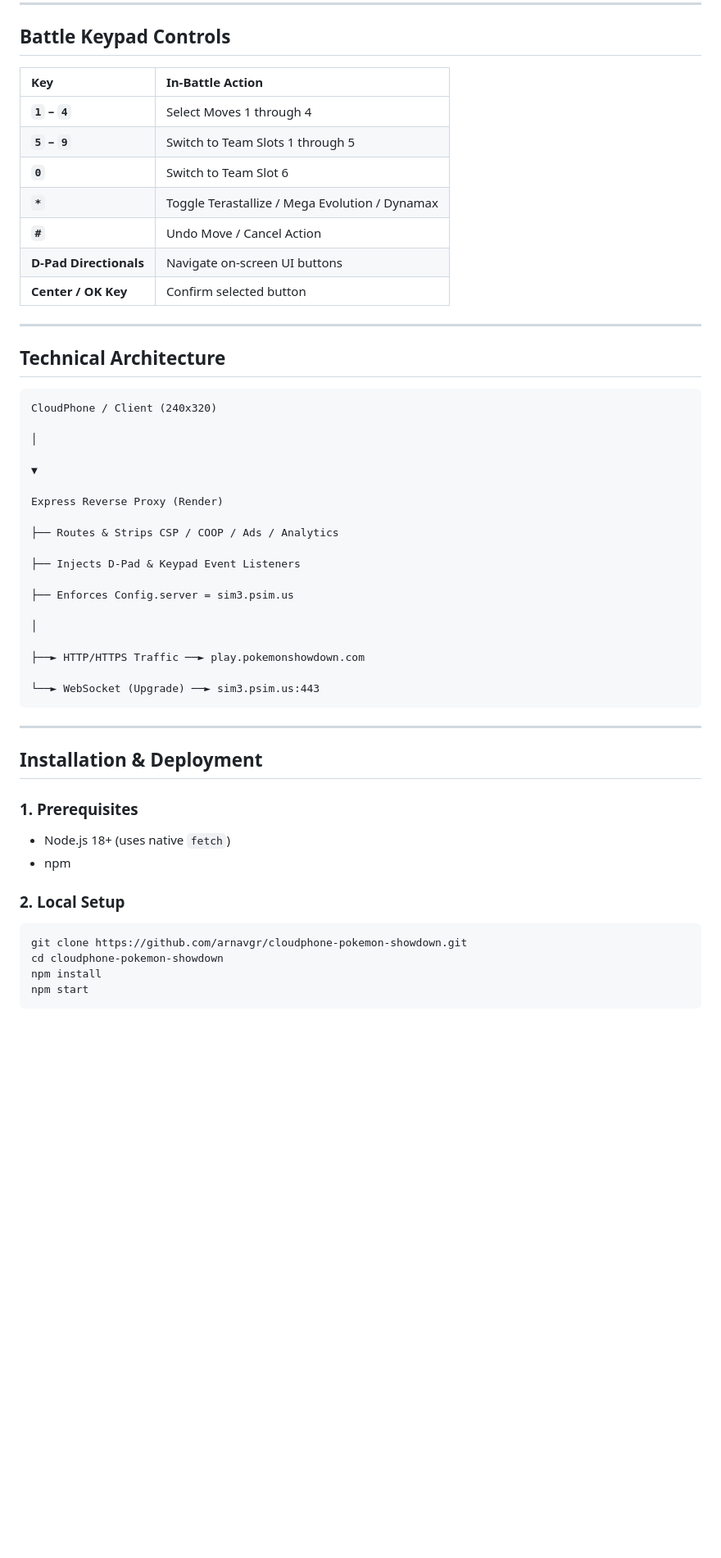
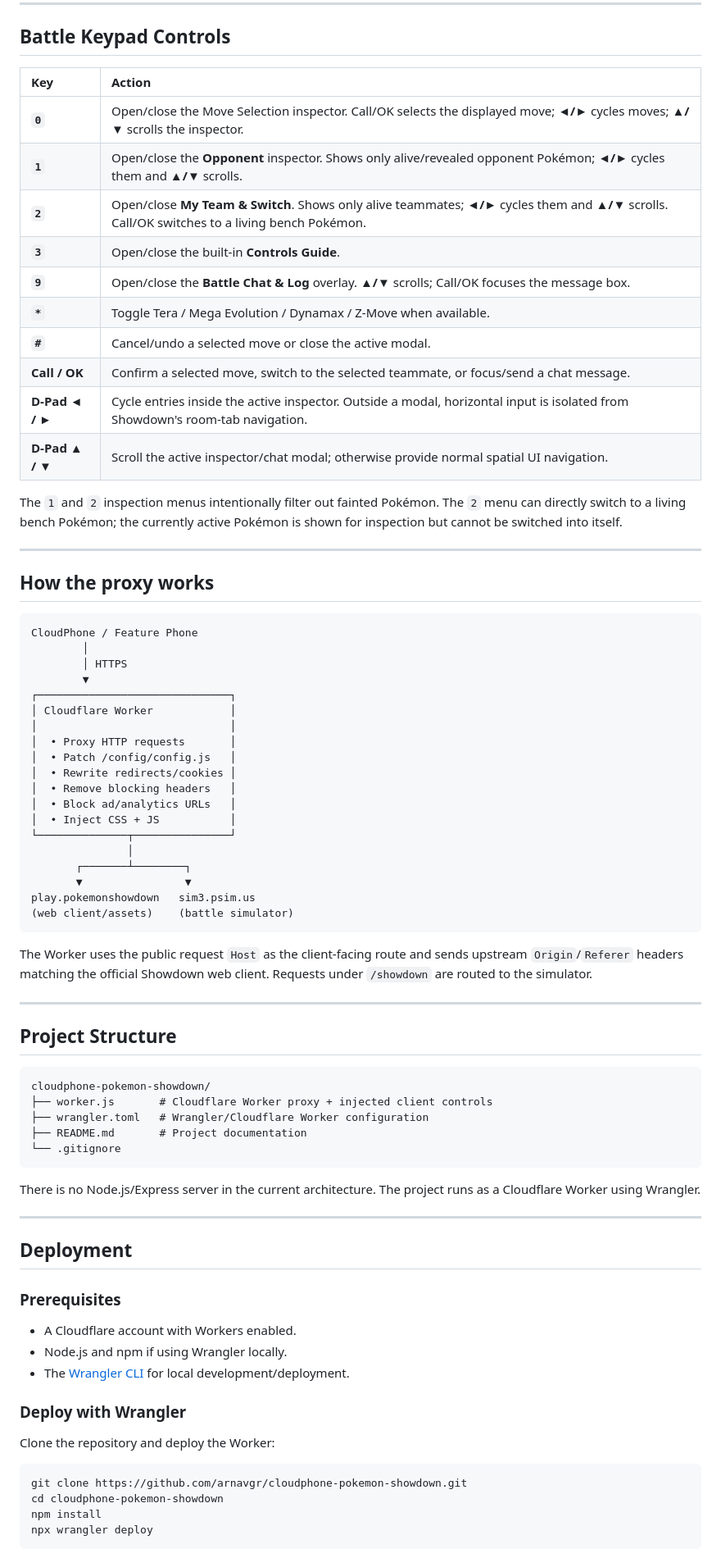
Before and after one commit to arnavgr/cloudphone-pokemon-showdown, a Markdown page: README.md, the part around one of its changes. Shown at 82% size. Rendered like a GitHub page; blank space fills up the shorter version.

Commit message:
Update README for current Cloudflare Worker architecture

````diff
--- a/README.md
+++ b/README.md
@@ -30,57 +59,81 @@ Running the official Pokémon Showdown web client on CloudPhone and feature phon
 
 ## Battle Keypad Controls
 
-| Key                    | In-Battle Action                               |
-| :--------------------- | :--------------------------------------------- |
-| **`1` – `4`**          | Select Moves 1 through 4                       |
-| **`5` – `9`**          | Switch to Team Slots 1 through 5               |
-| **`0`**                | Switch to Team Slot 6                          |
-| **`*`**                | Toggle Terastallize / Mega Evolution / Dynamax |
-| **`#`**                | Undo Move / Cancel Action                      |
-| **D-Pad Directionals** | Navigate on-screen UI buttons                  |
-| **Center / OK Key**    | Confirm selected button                        |
+| Key | Action |
+| :--- | :--- |
+| **`0`** | Open/close the Move Selection inspector. Call/OK selects the displayed move; **◄/►** cycles moves; **▲/▼** scrolls the inspector. |
+| **`1`** | Open/close the **Opponent** inspector. Shows only alive/revealed opponent Pokémon; **◄/►** cycles them and **▲/▼** scrolls. |
+| **`2`** | Open/close **My Team & Switch**. Shows only alive teammates; **◄/►** cycles them and **▲/▼** scrolls. Call/OK switches to a living bench Pokémon. |
+| **`3`** | Open/close the built-in **Controls Guide**. |
+| **`9`** | Open/close the **Battle Chat & Log** overlay. **▲/▼** scrolls; Call/OK focuses the message box. |
+| **`*`** | Toggle Tera / Mega Evolution / Dynamax / Z-Move when available. |
+| **`#`** | Cancel/undo a selected move or close the active modal. |
+| **Call / OK** | Confirm a selected move, switch to the selected teammate, or focus/send a chat message. |
+| **D-Pad ◄ / ►** | Cycle entries inside the active inspector. Outside a modal, horizontal input is isolated from Showdown's room-tab navigation. |
+| **D-Pad ▲ / ▼** | Scroll the active inspector/chat modal; otherwise provide normal spatial UI navigation. |
+
+The `1` and `2` inspection menus intentionally filter out fainted Pokémon. The `2` menu can directly switch to a living bench Pokémon; the currently active Pokémon is shown for inspection but cannot be switched into itself.
 
 ---
 
-## Technical Architecture
+## How the proxy works
 
 ```text
-CloudPhone / Client (240x320)
+CloudPhone / Feature Phone
+        │
+        │ HTTPS
+        ▼
+┌──────────────────────────────┐
+│ Cloudflare Worker            │
+│                              │
+│  • Proxy HTTP requests       │
+│  • Patch /config/config.js   │
+│  • Rewrite redirects/cookies │
+│  • Remove blocking headers   │
+│  • Block ad/analytics URLs   │
+│  • Inject CSS + JS           │
+└──────────────┬───────────────┘
+               │
+       ┌───────┴────────┐
+       ▼                ▼
+play.pokemonshowdown   sim3.psim.us
+(web client/assets)    (battle simulator)
+```
 
-│
-
-▼
-
-Express Reverse Proxy (Render)
-
-├── Routes & Strips CSP / COOP / Ads / Analytics
-
-├── Injects D-Pad & Keypad Event Listeners
-
-├── Enforces Config.server = sim3.psim.us
-
-│
-
-├──► HTTP/HTTPS Traffic ──► play.pokemonshowdown.com
-
-└──► WebSocket (Upgrade) ──► sim3.psim.us:443
-```
+The Worker uses the public request `Host` as the client-facing route and sends upstream `Origin`/`Referer` headers matching the official Showdown web client. Requests under `/showdown` are routed to the simulator.
 
 ---
 
-## Installation & Deployment
+## Project Structure
 
-### 1. Prerequisites
+```text
+cloudphone-pokemon-showdown/
+├── worker.js       # Cloudflare Worker proxy + injected client controls
+├── wrangler.toml   # Wrangler/Cloudflare Worker configuration
+├── README.md       # Project documentation
+└── .gitignore
+```
 
-* Node.js 18+ (uses native `fetch`)
-* npm
+There is no Node.js/Express server in the current architecture. The project runs as a Cloudflare Worker using Wrangler.
 
-### 2. Local Setup
+---
+
+## Deployment
+
+### Prerequisites
+
+- A Cloudflare account with Workers enabled.
+- Node.js and npm if using Wrangler locally.
+- The [Wrangler CLI](https://developers.cloudflare.com/workers/wrangler/) for local development/deployment.
+
+### Deploy with Wrangler
+
+Clone the repository and deploy the Worker:
 
 ```bash
 git clone https://github.com/arnavgr/cloudphone-pokemon-showdown.git
 cd cloudphone-pokemon-showdown
 npm install
-npm start
+npx wrangler deploy
 ```
 
````
Also changed, not shown: other parts of README.md (+114 -26 lines).
